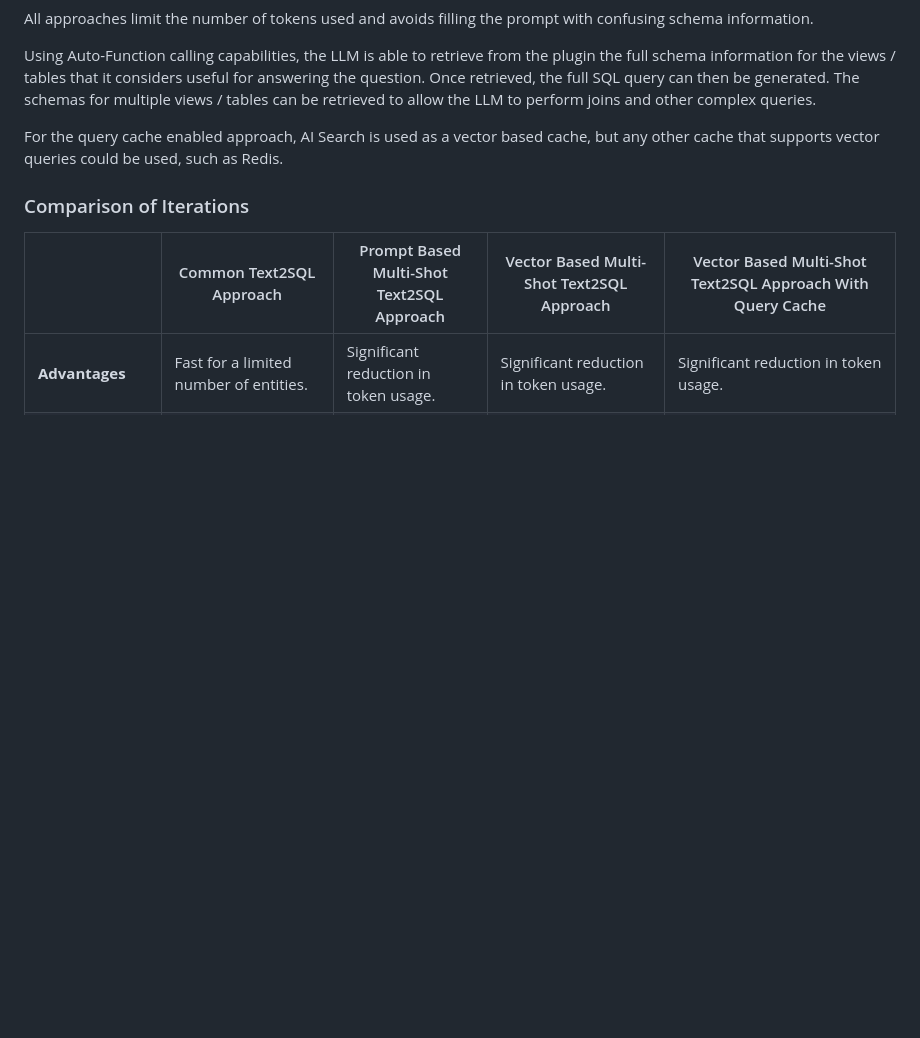
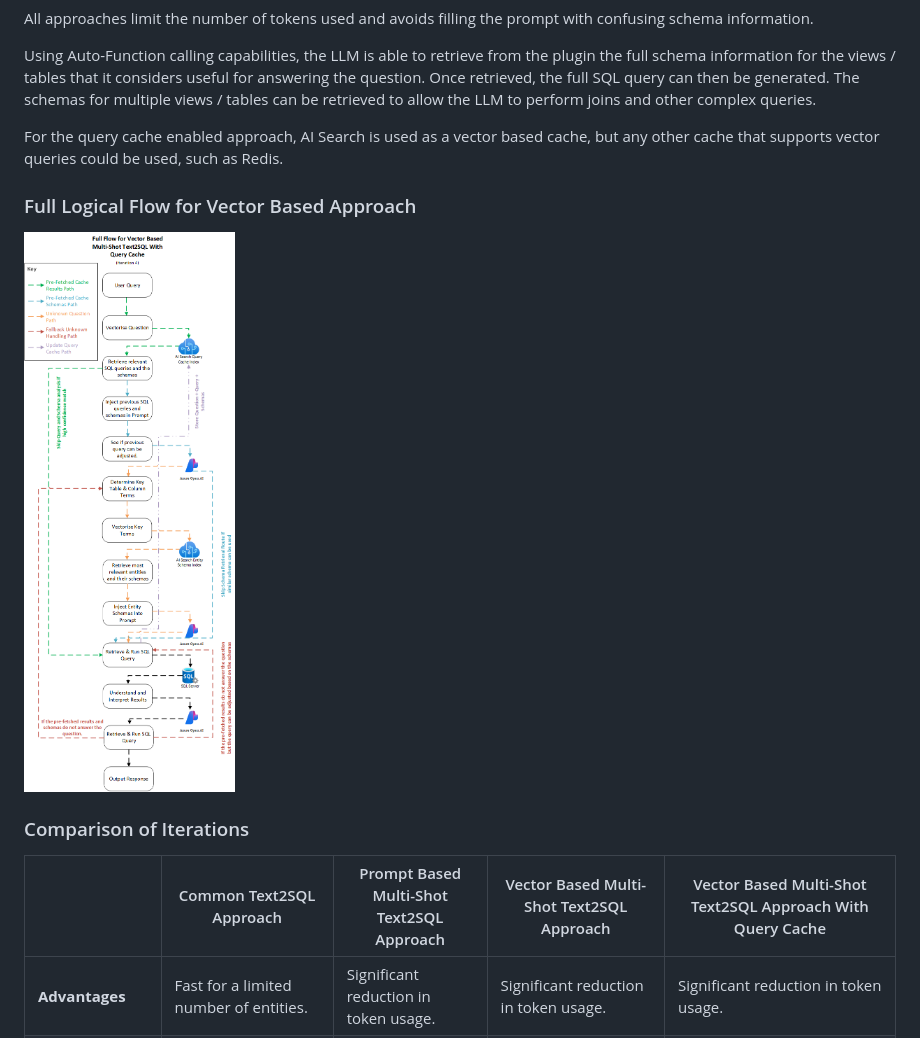
Before and after one commit to microsoft/dstoolkit-text2sql-and-imageprocessing, a Markdown page: text_2_sql/README.md, the part around one of its changes. Drawn GitHub-style; blank space fills up the shorter version.

```diff
--- a/text_2_sql/README.md
+++ b/text_2_sql/README.md
@@ -47,6 +47,10 @@ Using Auto-Function calling capabilities, the LLM is able to retrieve from the p
 
 For the query cache enabled approach, AI Search is used as a vector based cache, but any other cache that supports vector queries could be used, such as Redis.
 
+### Full Logical Flow for Vector Based Approach
+
+![Vector Based with Query Cache Logical Flow.](./images/Text2SQL%20Query%20Cache.png "Vector Based with Query Cache Logical Flow")
+
 ### Comparison of Iterations
 | | Common Text2SQL Approach | Prompt Based Multi-Shot Text2SQL Approach | Vector Based Multi-Shot Text2SQL Approach | Vector Based Multi-Shot Text2SQL Approach With Query Cache |
 |-|-|-|-|-|
```
Also changed, not shown: other parts of text_2_sql/README.md (+1 -5 lines).
